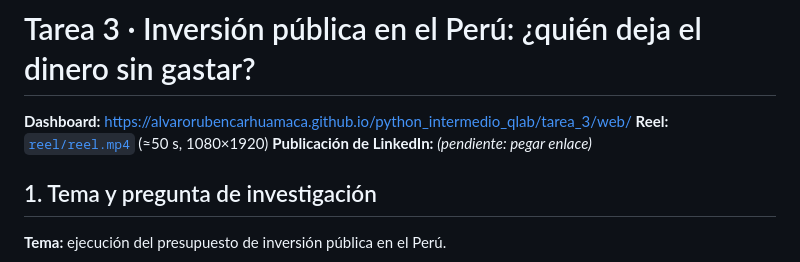
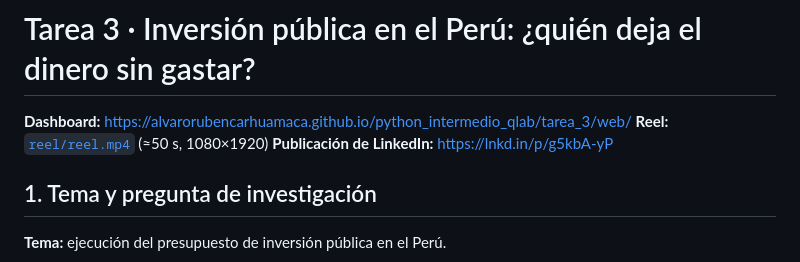
Before and after one commit to alvarorubencarhuamaca/python_intermedio_qlab, a Markdown page: tarea_3/README.md, the part around the change. GitHub-like rendering.

Commit message:
README: enlace a LinkedIn

```diff
--- a/tarea_3/README.md
+++ b/tarea_3/README.md
@@ -2,7 +2,7 @@
 
 **Dashboard:** https://alvarorubencarhuamaca.github.io/python_intermedio_qlab/tarea_3/web/
 **Reel:** [`reel/reel.mp4`](reel/reel.mp4) (≈50 s, 1080×1920)
-**Publicación de LinkedIn:** _(pendiente: pegar enlace)_
+**Publicación de LinkedIn:** https://lnkd.in/p/g5kbA-yP
 
 ## 1. Tema y pregunta de investigación
 
```
